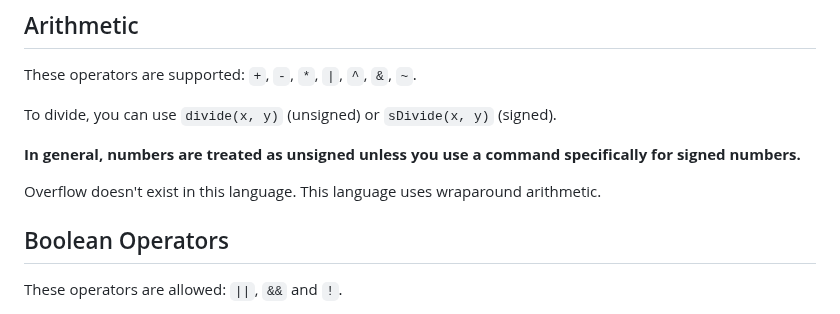
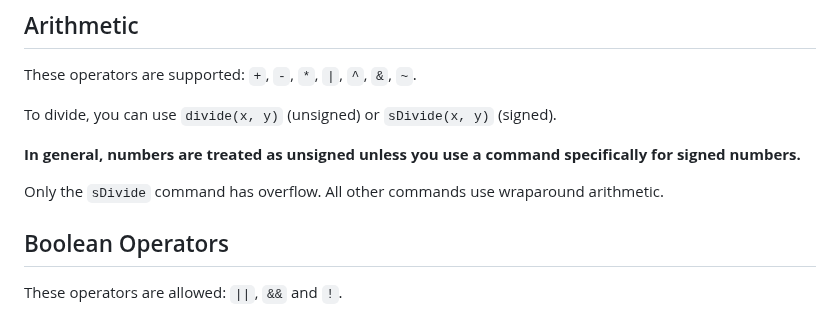
Before and after one commit to huynhtrankhanh/CoqCP, a Markdown page: docs/InternalImperativeLanguage.md, the part around the change. GitHub-like rendering.

Commit message:
sDivide has overflow

```diff
--- a/docs/InternalImperativeLanguage.md
+++ b/docs/InternalImperativeLanguage.md
@@ -85,7 +85,7 @@ To divide, you can use `divide(x, y)` (unsigned) or `sDivide(x, y)` (signed).
 
 **In general, numbers are treated as unsigned unless you use a command specifically for signed numbers.**
 
-Overflow doesn't exist in this language. This language uses wraparound arithmetic.
+Only the `sDivide` command has overflow. All other commands use wraparound arithmetic.
 
 ## Boolean Operators
 
```
